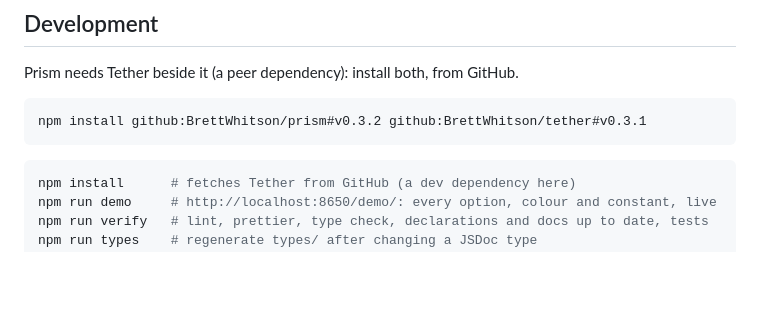
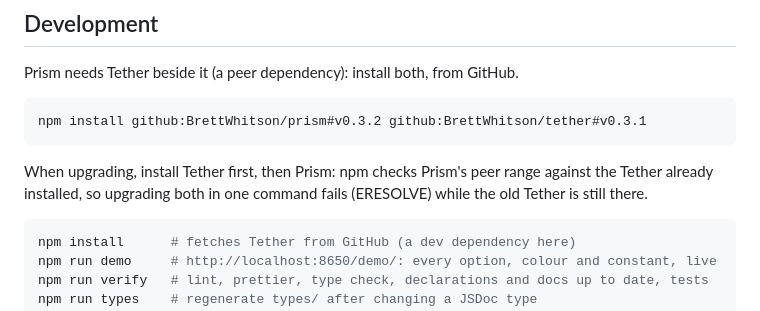
Before and after one commit to BrettWhitson/prism, a Markdown page: README.md, the part around the change. Drawn GitHub-style; blank space fills up the shorter version.

Commit message:
Docs: upgrade Tether first, then Prism (a one-command upgrade fails the peer check)

````diff
--- a/README.md
+++ b/README.md
@@ -80,6 +80,9 @@ Prism needs Tether beside it (a peer dependency): install both, from GitHub.
 npm install github:BrettWhitson/prism#v0.3.2 github:BrettWhitson/tether#v0.3.1
 ```
 
+When upgrading, install Tether first, then Prism: npm checks Prism's peer range against the Tether already
+installed, so upgrading both in one command fails (ERESOLVE) while the old Tether is still there.
+
 ```sh
 npm install      # fetches Tether from GitHub (a dev dependency here)
 npm run demo     # http://localhost:8650/demo/: every option, colour and constant, live
````
Also changed, not shown: CHANGELOG.md (+2 -1 lines).
